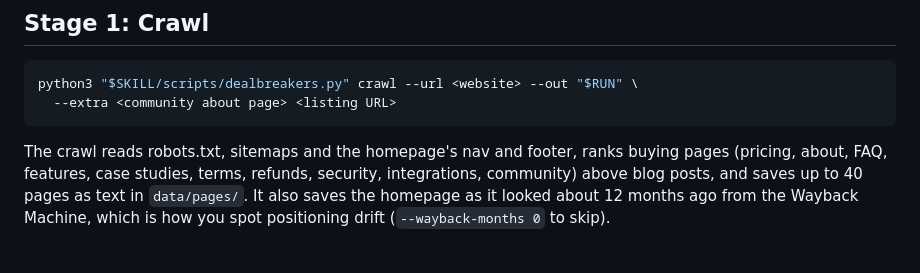
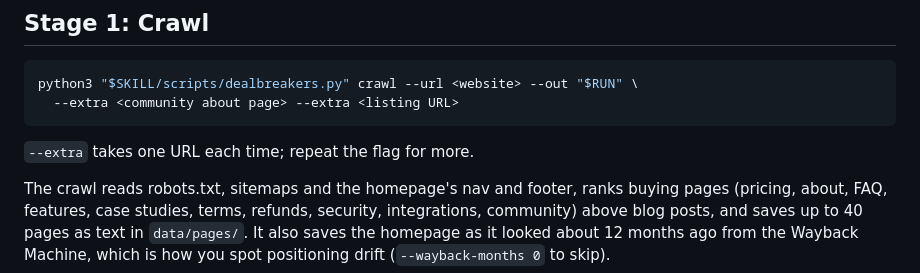
Before and after one commit to the-vibe-marketing-lab/mos-geo-skills, a Markdown page: mos-geo-dealbreakers/SKILL.md, the part around the change. Drawn GitHub-style; blank space fills up the shorter version.

Commit message:
docs(mos-geo-dealbreakers): --extra takes one URL per flag
Co-Authored-By: Claude Opus 5.5 <noreply@anthropic.com>
Claude-Session: https://claude.ai/code/session_01EQryY74faMbumjwomkKevY

````diff
--- a/mos-geo-dealbreakers/SKILL.md
+++ b/mos-geo-dealbreakers/SKILL.md
@@ -104,8 +104,10 @@ Ask in one message, skipping anything the user already gave:
 
 ```bash
 python3 "$SKILL/scripts/dealbreakers.py" crawl --url <website> --out "$RUN" \
-  --extra <community about page> <listing URL>
+  --extra <community about page> --extra <listing URL>
 ```
+
+`--extra` takes one URL each time; repeat the flag for more.
 
 The crawl reads robots.txt, sitemaps and the homepage's nav and footer, ranks buying pages
 (pricing, about, FAQ, features, case studies, terms, refunds, security, integrations,
````
